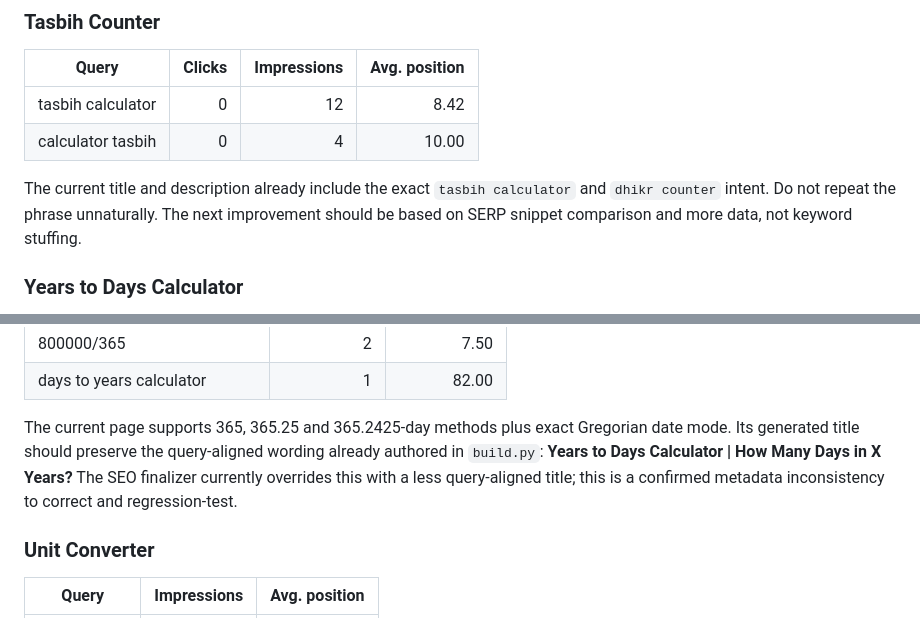
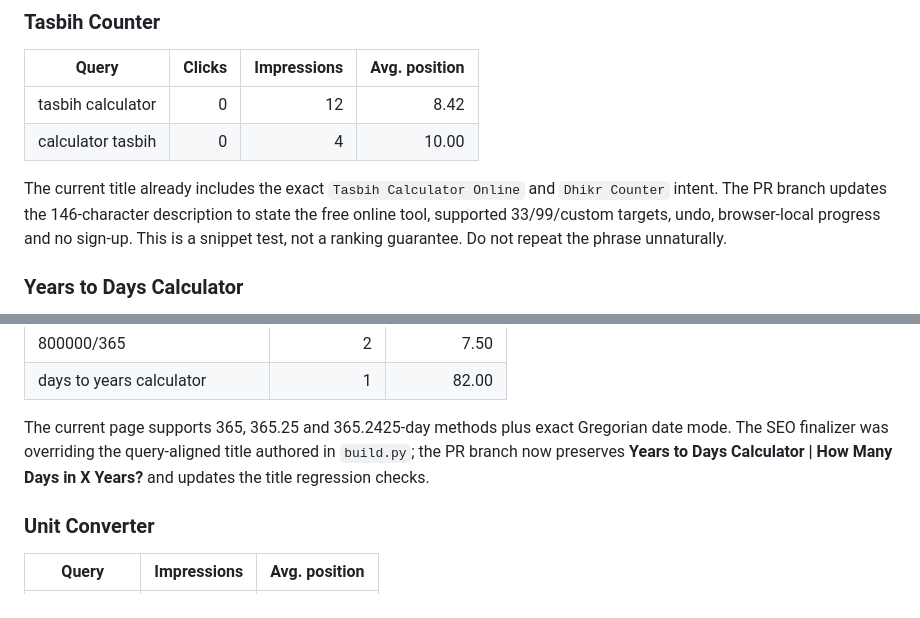
Before and after one commit to Beastmalik7424/calculatesallinone, a Markdown page: docs/SEO-ALL-PAGES-AUDIT-2026-11-13.md, 2 parts joined by grey strips. GitHub-like rendering.

Commit message:
Record query-led metadata improvements in SEO audit

```diff
--- a/docs/SEO-ALL-PAGES-AUDIT-2026-11-13.md
+++ b/docs/SEO-ALL-PAGES-AUDIT-2026-11-13.md
@@ -74,7 +74,7 @@ The primary query intent is a page-to-query mapping based on the page's actual f
 | tasbih calculator | 0 | 12 | 8.42 |
 | calculator tasbih | 0 | 4 | 10.00 |
 
-The current title and description already include the exact `tasbih calculator` and `dhikr counter` intent. Do not repeat the phrase unnaturally. The next improvement should be based on SERP snippet comparison and more data, not keyword stuffing.
+The current title already includes the exact `Tasbih Calculator Online` and `Dhikr Counter` intent. The PR branch updates the 146-character description to state the free online tool, supported 33/99/custom targets, undo, browser-local progress and no sign-up. This is a snippet test, not a ranking guarantee. Do not repeat the phrase unnaturally.
 
 ### Years to Days Calculator
 
@@ -91,7 +91,7 @@ Search Console returned 50 query rows for this page. They are predominantly long
 | 800000/365 | 2 | 7.50 |
 | days to years calculator | 1 | 82.00 |
 
-The current page supports 365, 365.25 and 365.2425-day methods plus exact Gregorian date mode. Its generated title should preserve the query-aligned wording already authored in `build.py`: **Years to Days Calculator | How Many Days in X Years?** The SEO finalizer currently overrides this with a less query-aligned title; this is a confirmed metadata inconsistency to correct and regression-test.
+The current page supports 365, 365.25 and 365.2425-day methods plus exact Gregorian date mode. The SEO finalizer was overriding the query-aligned title authored in `build.py`; the PR branch now preserves **Years to Days Calculator | How Many Days in X Years?** and updates the title regression checks.
 
 ### Unit Converter
 
```
